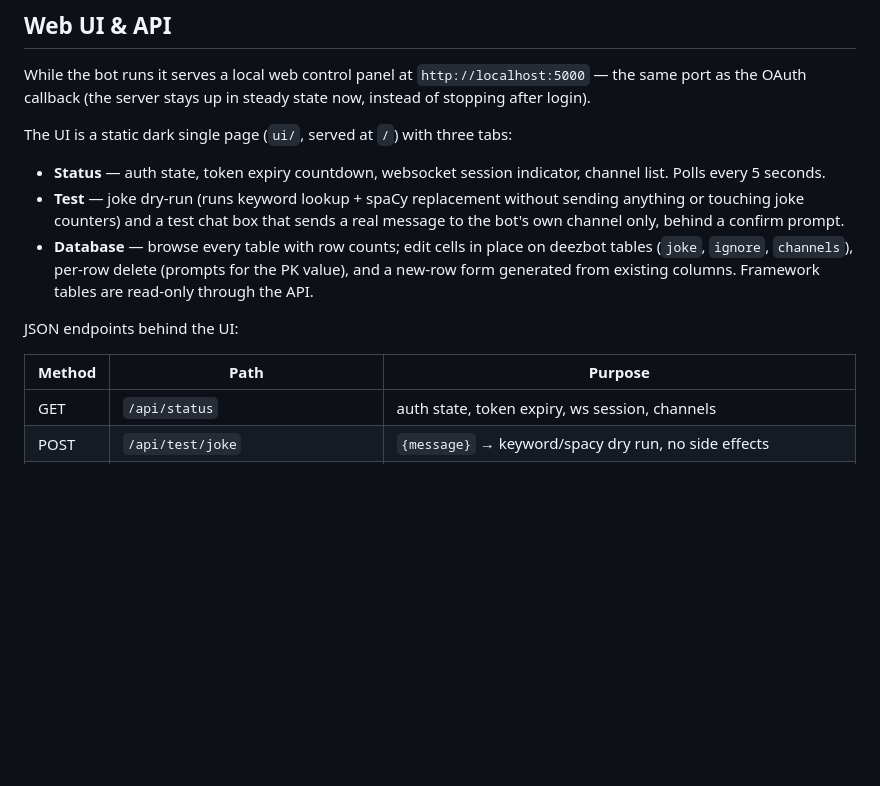
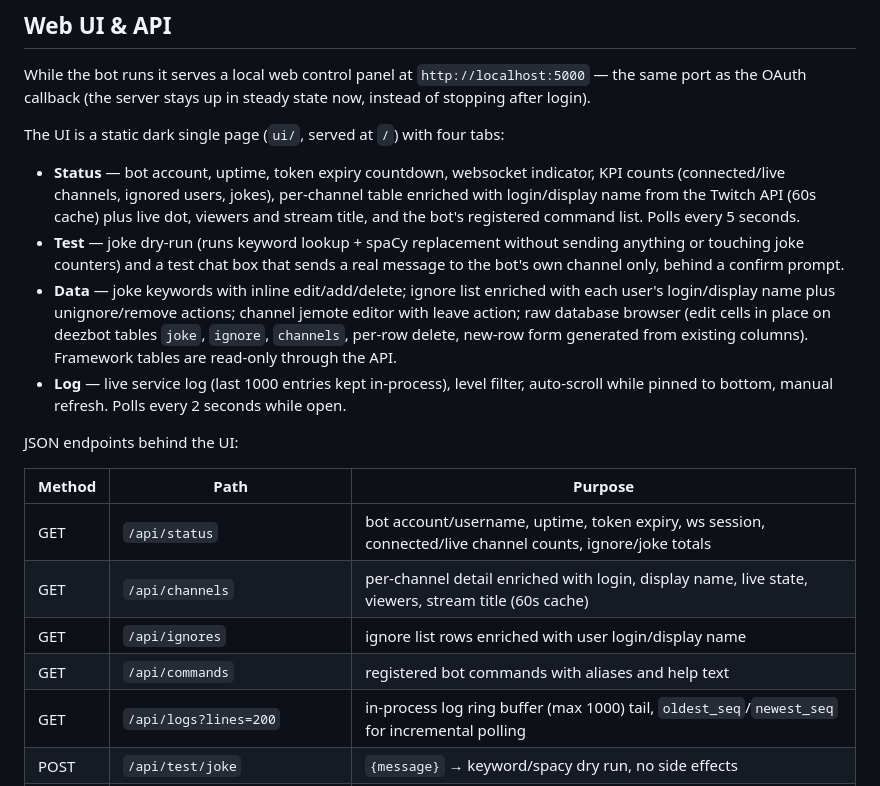
Before and after one commit to s4w3d0ff/deezbot, a Markdown page: README.md, the part around the change. Drawn GitHub-style; blank space fills up the shorter version.

Commit message:
docs: web ui section covers reworked tabs and new endpoints

```diff
--- a/README.md
+++ b/README.md
@@ -64,17 +64,22 @@ The bot starts, authenticates via Twitch OAuth (browser flow), subscribes to Eve
 
 While the bot runs it serves a local web control panel at `http://localhost:5000` — the same port as the OAuth callback (the server stays up in steady state now, instead of stopping after login).
 
-The UI is a static dark single page (`ui/`, served at `/`) with three tabs:
+The UI is a static dark single page (`ui/`, served at `/`) with four tabs:
 
-- **Status** — auth state, token expiry countdown, websocket session indicator, channel list. Polls every 5 seconds.
+- **Status** — bot account, uptime, token expiry countdown, websocket indicator, KPI counts (connected/live channels, ignored users, jokes), per-channel table enriched with login/display name from the Twitch API (60s cache) plus live dot, viewers and stream title, and the bot's registered command list. Polls every 5 seconds.
 - **Test** — joke dry-run (runs keyword lookup + spaCy replacement without sending anything or touching joke counters) and a test chat box that sends a real message to the bot's own channel only, behind a confirm prompt.
-- **Database** — browse every table with row counts; edit cells in place on deezbot tables (`joke`, `ignore`, `channels`), per-row delete (prompts for the PK value), and a new-row form generated from existing columns. Framework tables are read-only through the API.
+- **Data** — joke keywords with inline edit/add/delete; ignore list enriched with each user's login/display name plus unignore/remove actions; channel jemote editor with leave action; raw database browser (edit cells in place on deezbot tables `joke`, `ignore`, `channels`, per-row delete, new-row form generated from existing columns). Framework tables are read-only through the API.
+- **Log** — live service log (last 1000 entries kept in-process), level filter, auto-scroll while pinned to bottom, manual refresh. Polls every 2 seconds while open.
 
 JSON endpoints behind the UI:
 
 | Method | Path | Purpose |
 |--------|------|---------|
-| GET | `/api/status` | auth state, token expiry, ws session, channels |
+| GET | `/api/status` | bot account/username, uptime, token expiry, ws session, connected/live channel counts, ignore/joke totals |
+| GET | `/api/channels` | per-channel detail enriched with login, display name, live state, viewers, stream title (60s cache) |
+| GET | `/api/ignores` | ignore list rows enriched with user login/display name |
+| GET | `/api/commands` | registered bot commands with aliases and help text |
+| GET | `/api/logs?lines=200` | in-process log ring buffer (max 1000) tail, `oldest_seq`/`newest_seq` for incremental polling |
 | POST | `/api/test/joke` | `{message}` → keyword/spacy dry run, no side effects |
 | POST | `/api/test/chat` | `{message}` → real send to the bot's own channel, 400-char chunks |
 | GET | `/api/db/tables` | table names, row counts, writable flag |
```
